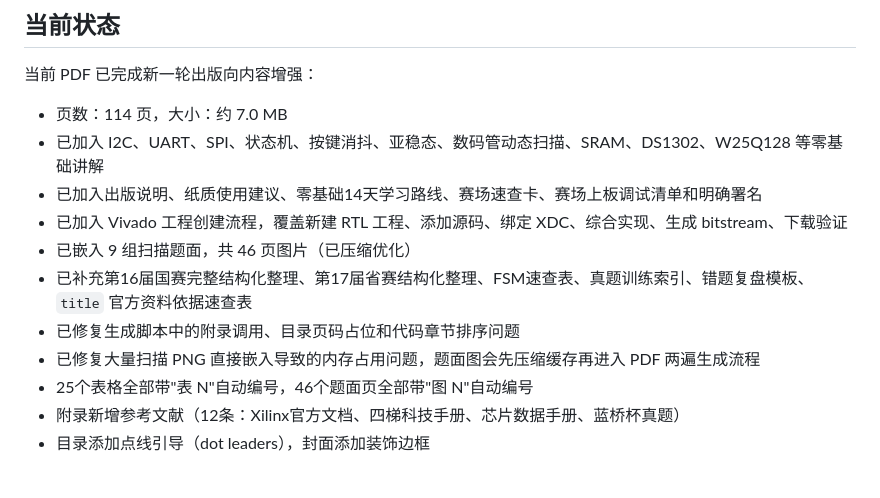
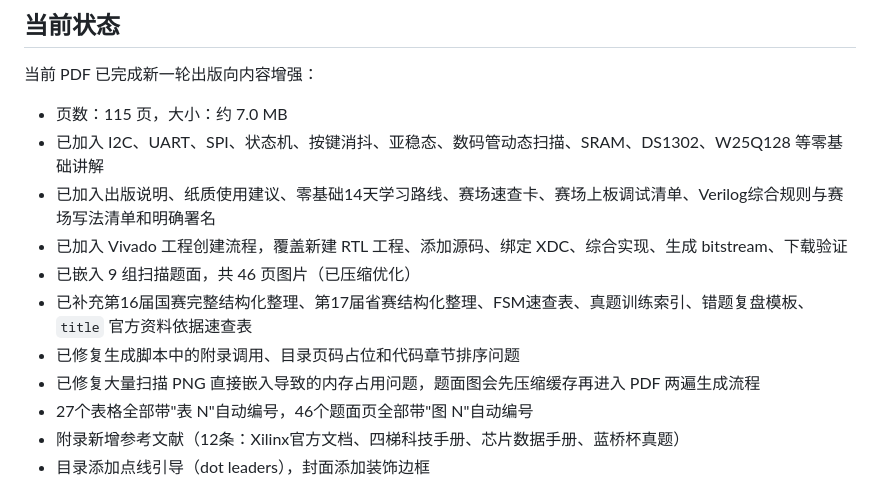
Before and after one commit to Aixgeekx/lanqiao-fpga, a Markdown page: project/lanqiao-fpga-textbook/README.md, the part around the change. Drawn GitHub-style.

Commit message:
chore: auto sync 2026-05-28 21:02:31

```diff
--- a/project/lanqiao-fpga-textbook/README.md
+++ b/project/lanqiao-fpga-textbook/README.md
@@ -29,15 +29,15 @@
 
 当前 PDF 已完成新一轮出版向内容增强：
 
-- 页数：114 页，大小：约 7.0 MB
+- 页数：115 页，大小：约 7.0 MB
 - 已加入 I2C、UART、SPI、状态机、按键消抖、亚稳态、数码管动态扫描、SRAM、DS1302、W25Q128 等零基础讲解
-- 已加入出版说明、纸质使用建议、零基础14天学习路线、赛场速查卡、赛场上板调试清单和明确署名
+- 已加入出版说明、纸质使用建议、零基础14天学习路线、赛场速查卡、赛场上板调试清单、Verilog综合规则与赛场写法清单和明确署名
 - 已加入 Vivado 工程创建流程，覆盖新建 RTL 工程、添加源码、绑定 XDC、综合实现、生成 bitstream、下载验证
 - 已嵌入 9 组扫描题面，共 46 页图片（已压缩优化）
 - 已补充第16届国赛完整结构化整理、第17届省赛结构化整理、FSM速查表、真题训练索引、错题复盘模板、`title` 官方资料依据速查表
 - 已修复生成脚本中的附录调用、目录页码占位和代码章节排序问题
 - 已修复大量扫描 PNG 直接嵌入导致的内存占用问题，题面图会先压缩缓存再进入 PDF 两遍生成流程
-- 25个表格全部带"表 N"自动编号，46个题面页全部带"图 N"自动编号
+- 27个表格全部带"表 N"自动编号，46个题面页全部带"图 N"自动编号
 - 附录新增参考文献（12条：Xilinx官方文档、四梯科技手册、芯片数据手册、蓝桥杯真题）
 - 目录添加点线引导（dot leaders），封面添加装饰边框
 
```
Also changed, not shown: 2 other files.
